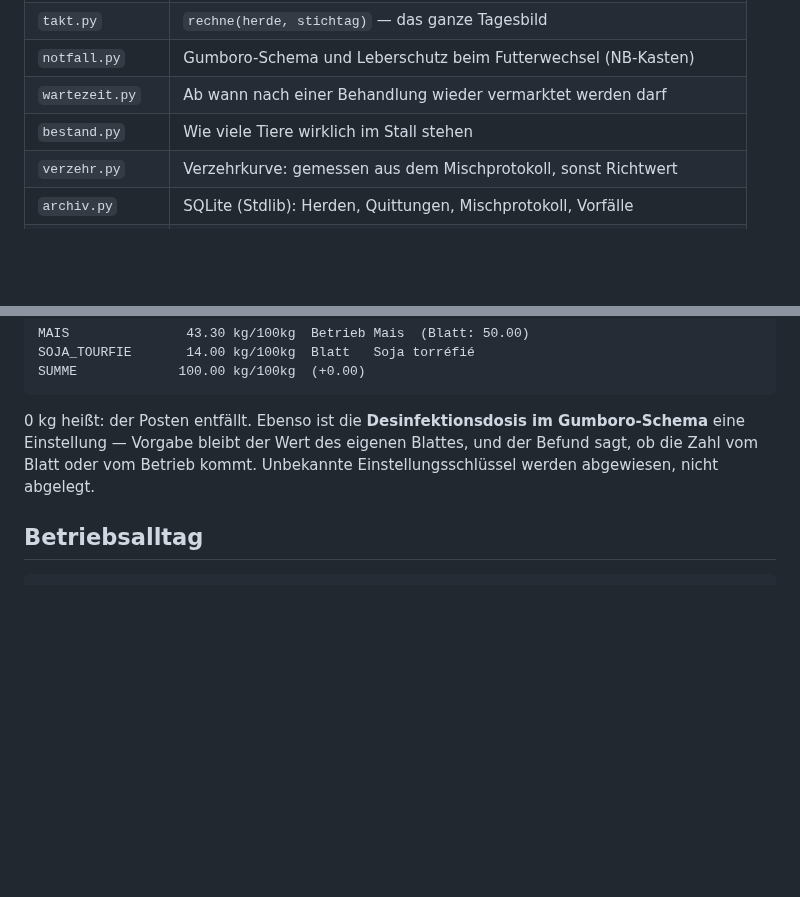
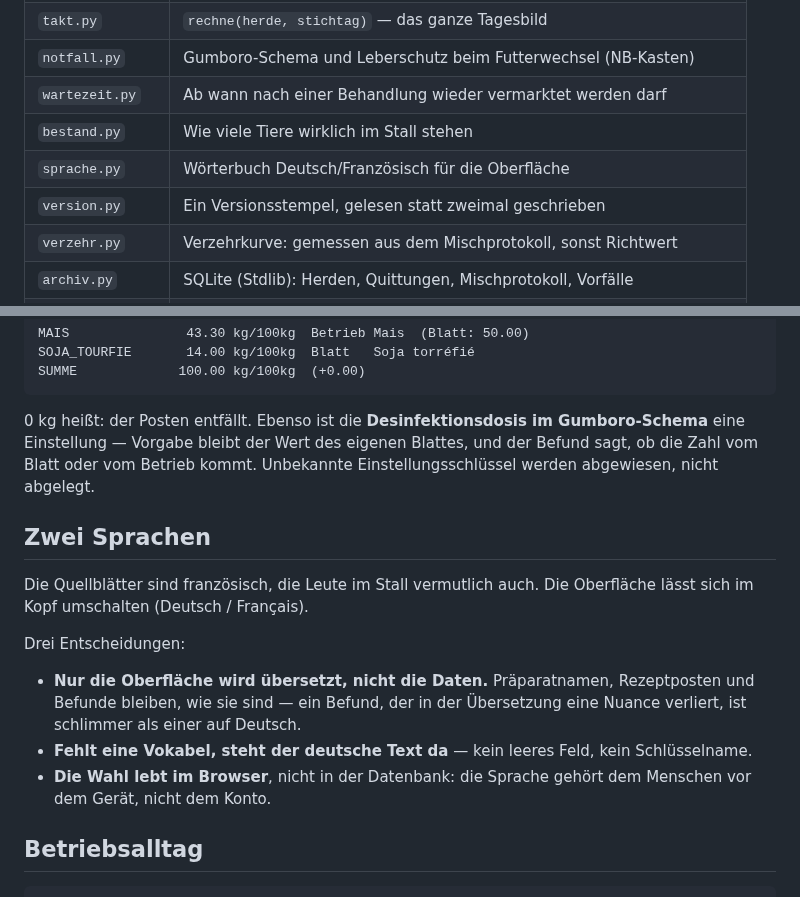
Before and after one commit to Rawkeep/elevage-e2e, a Markdown page: README.md, 2 parts joined by grey strips. Drawn GitHub-style; blank space fills up the shorter version.

````diff
--- a/README.md
+++ b/README.md
@@ -55,6 +55,8 @@ ein Wächter-Job daran hängen, ohne die Ausgabe zu lesen.
 | `notfall.py` | Gumboro-Schema und Leberschutz beim Futterwechsel (NB-Kasten) |
 | `wartezeit.py` | Ab wann nach einer Behandlung wieder vermarktet werden darf |
 | `bestand.py` | Wie viele Tiere wirklich im Stall stehen |
+| `sprache.py` | Wörterbuch Deutsch/Französisch für die Oberfläche |
+| `version.py` | Ein Versionsstempel, gelesen statt zweimal geschrieben |
 | `verzehr.py` | Verzehrkurve: gemessen aus dem Mischprotokoll, sonst Richtwert |
 | `archiv.py` | SQLite (Stdlib): Herden, Quittungen, Mischprotokoll, Vorfälle |
 | `betrieb.py` | Die Naht: Archiv rein, Tagesbild raus |
@@ -300,6 +302,21 @@ Gumboro-Schema** eine Einstellung — Vorgabe bleibt der Wert des eigenen
 Blattes, und der Befund sagt, ob die Zahl vom Blatt oder vom Betrieb kommt.
 Unbekannte Einstellungsschlüssel werden abgewiesen, nicht abgelegt.
 
+## Zwei Sprachen
+
+Die Quellblätter sind französisch, die Leute im Stall vermutlich auch. Die
+Oberfläche lässt sich im Kopf umschalten (Deutsch / Français).
+
+Drei Entscheidungen:
+
+* **Nur die Oberfläche wird übersetzt, nicht die Daten.** Präparatnamen,
+  Rezeptposten und Befunde bleiben, wie sie sind — ein Befund, der in der
+  Übersetzung eine Nuance verliert, ist schlimmer als einer auf Deutsch.
+* **Fehlt eine Vokabel, steht der deutsche Text da** — kein leeres Feld,
+  kein Schlüsselname.
+* **Die Wahl lebt im Browser**, nicht in der Datenbank: die Sprache gehört
+  dem Menschen vor dem Gerät, nicht dem Konto.
+
 ## Betriebsalltag
 
 ```bash
````
Also changed, not shown: taktgeber-francais.png (added), 7 other files.
